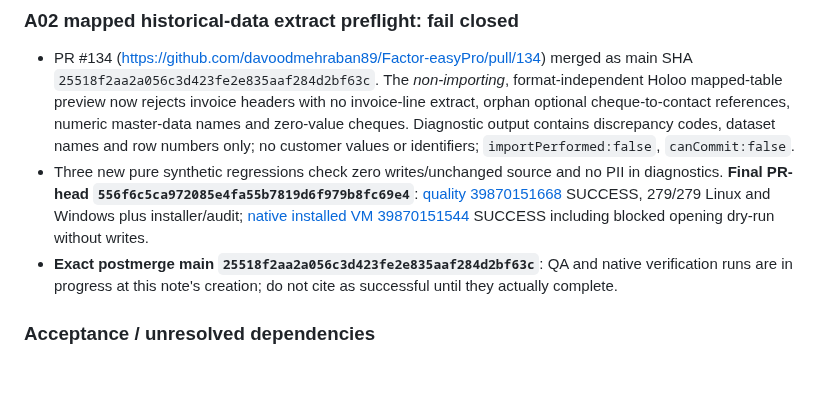
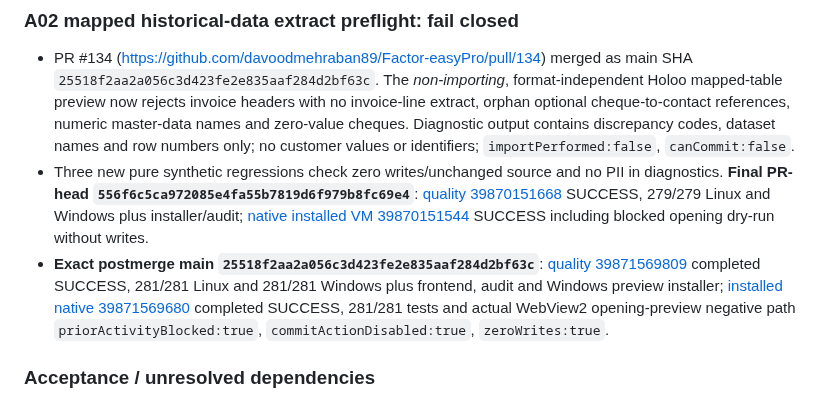
Before and after one commit to davoodmehraban89/Factor-easyPro, a Markdown page: STATUS.md, the part around the change. Rendered like a GitHub page; blank space fills up the shorter version.

Commit message:
docs: verify exact A02 postmerge main SHA and installed Windows CI evidence

```diff
--- a/STATUS.md
+++ b/STATUS.md
@@ -183,7 +183,7 @@ Review CI on latest A03 PR head, fix failing fixtures and ensure restore authori
 ### A02 mapped historical-data extract preflight: fail closed
 - PR #134 (https://github.com/davoodmehraban89/Factor-easyPro/pull/134) merged as main SHA `25518f2aa2a056c3d423fe2e835aaf284d2bf63c`. The *non-importing*, format-independent Holoo mapped-table preview now rejects invoice headers with no invoice-line extract, orphan optional cheque-to-contact references, numeric master-data names and zero-value cheques. Diagnostic output contains discrepancy codes, dataset names and row numbers only; no customer values or identifiers; `importPerformed:false`, `canCommit:false`.
 - Three new pure synthetic regressions check zero writes/unchanged source and no PII in diagnostics. **Final PR-head `556f6c5ca972085e4fa55b7819d6f979b8fc69e4`**: [quality 39870151668](https://github.com/davoodmehraban89/Factor-easyPro/actions/runs/39870151668) SUCCESS, 279/279 Linux and Windows plus installer/audit; [native installed VM 39870151544](https://github.com/davoodmehraban89/Factor-easyPro/actions/runs/39870151544) SUCCESS including blocked opening dry-run without writes.
-- **Exact postmerge main `25518f2aa2a056c3d423fe2e835aaf284d2bf63c`**: QA and native verification runs are in progress at this note's creation; do not cite as successful until they actually complete.
+- **Exact postmerge main `25518f2aa2a056c3d423fe2e835aaf284d2bf63c`**: [quality 39871569809](https://github.com/davoodmehraban89/Factor-easyPro/actions/runs/39871569809) completed SUCCESS, 281/281 Linux and 281/281 Windows plus frontend, audit and Windows preview installer; [installed native 39871569680](https://github.com/davoodmehraban89/Factor-easyPro/actions/runs/39871569680) completed SUCCESS, 281/281 tests and actual WebView2 opening-preview negative path `priorActivityBlocked:true`, `commitActionDisabled:true`, `zeroWrites:true`.
 
 ### Acceptance / unresolved dependencies
 - `A03.accepted=true`, `A04.accepted=true` (A04 software-only). `A01=false`, `A02=false`, `A05=false`, `A06=false`, `A07=false`, `A08=false`, `INDEPENDENT_QA=false`, `DATA_BACKUP=false`. This work does **not** complete Phase A.
```
